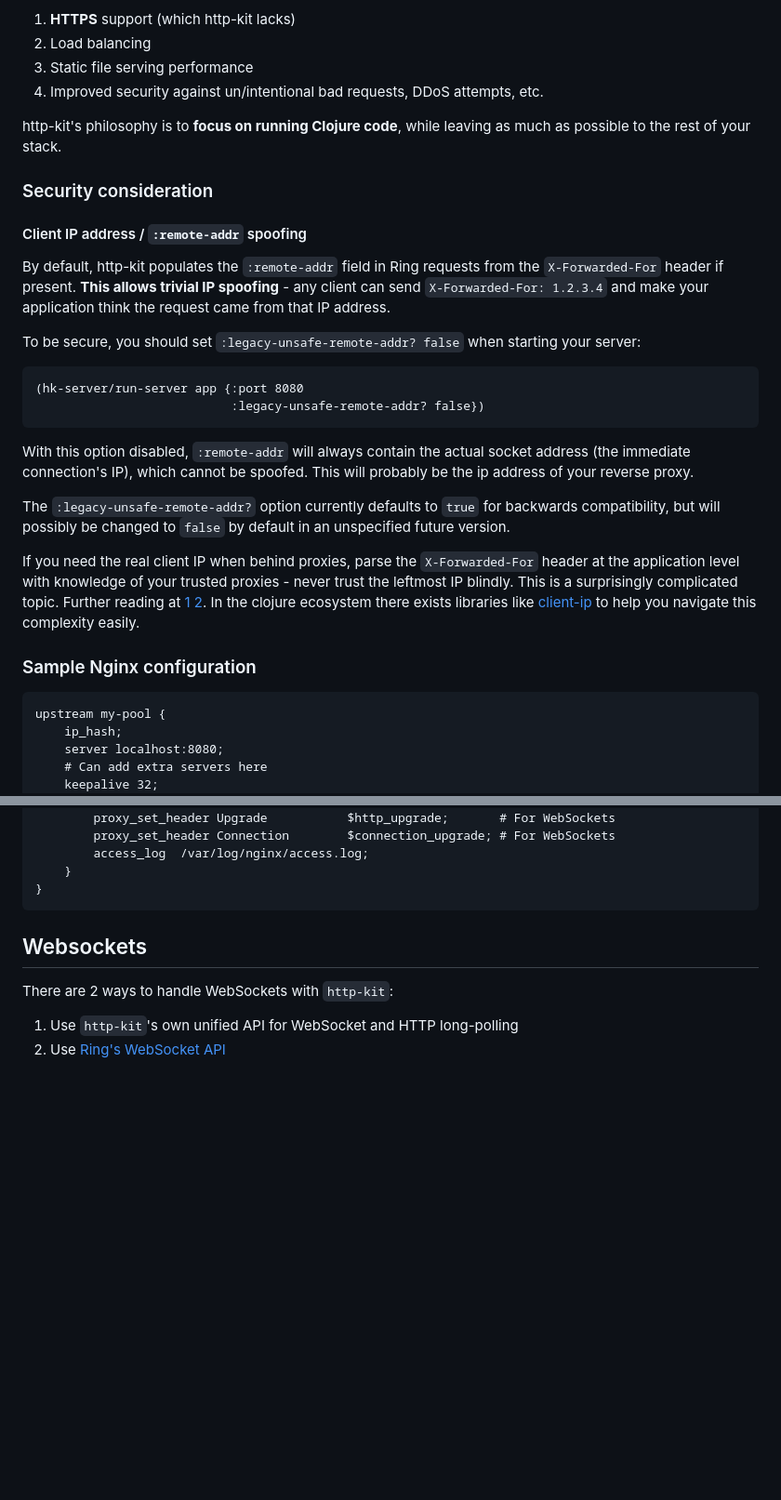
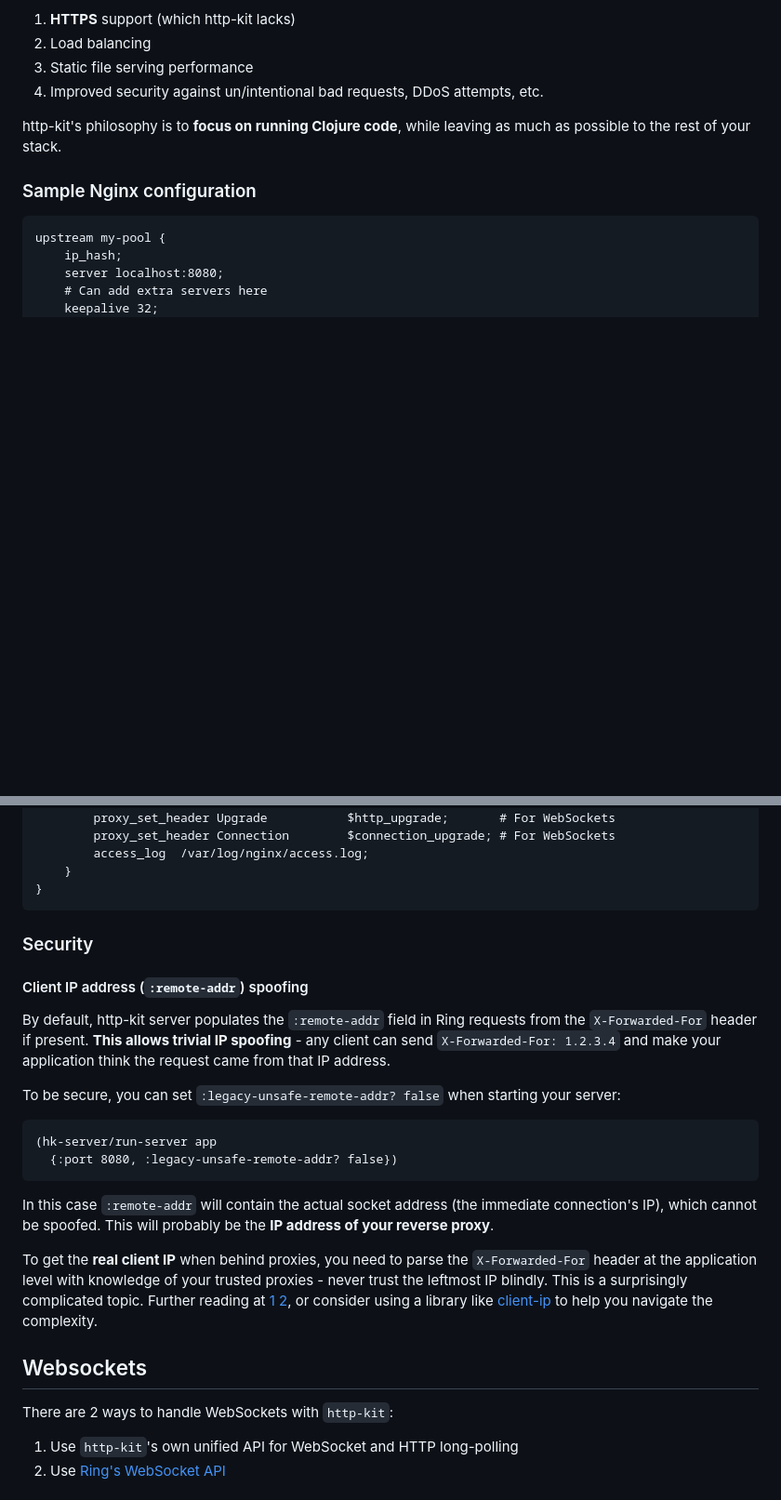
Before and after one commit to http-kit/http-kit, a Markdown page: wiki/3-Server.md, 2 parts joined by grey strips. Shown: that part at 93% size. GitHub-like rendering; blank space fills up the shorter version.

Commit message:
[doc] Housekeeping

````diff
--- a/wiki/3-Server.md
+++ b/wiki/3-Server.md
@@ -52,26 +52,6 @@ Your proxy can then provide:
 
 http-kit's philosophy is to **focus on running Clojure code**, while leaving as much as possible to the rest of your stack.
 
-### Security consideration
-
-#### Client IP address / `:remote-addr` spoofing
-
-By default, http-kit populates the `:remote-addr` field in Ring requests from the `X-Forwarded-For` header if present. **This allows trivial IP spoofing** - any client can send `X-Forwarded-For: 1.2.3.4` and make your application think the request came from that IP address.
-
-To be secure, you should set `:legacy-unsafe-remote-addr? false` when starting your server:
-
-```clj
-(hk-server/run-server app {:port 8080
-                           :legacy-unsafe-remote-addr? false})
-```
-
-With this option disabled, `:remote-addr` will always contain the actual socket address (the immediate connection's IP), which cannot be spoofed. This will probably be the ip address of your reverse proxy.
-
-The `:legacy-unsafe-remote-addr?` option currently defaults to `true` for backwards compatibility, but will possibly be changed to `false` by default in an unspecified future version.
-
-If you need the real client IP when behind proxies, parse the `X-Forwarded-For` header at the application level with knowledge of your trusted proxies - never trust the leftmost IP blindly. This is a surprisingly complicated topic. Further reading at [1](https://owasp.org/www-community/pages/attacks/ip_spoofing_via_http_headers) [2](https://adam-p.ca/blog/2022/03/x-forwarded-for/). In the clojure ecosystem there exists libraries like [client-ip](https://github.com/outskirtslabs/client-ip) to help you navigate this complexity easily.
-
-
 ###  Sample Nginx configuration
 
 ```
@@ -100,6 +80,23 @@ server {
     }
 }
 ```
+
+### Security
+
+#### Client IP address (`:remote-addr`) spoofing
+
+By default, http-kit server populates the `:remote-addr` field in Ring requests from the `X-Forwarded-For` header if present. **This allows trivial IP spoofing** - any client can send `X-Forwarded-For: 1.2.3.4` and make your application think the request came from that IP address.
+
+To be secure, you can set `:legacy-unsafe-remote-addr? false` when starting your server:
+
+```clj
+(hk-server/run-server app
+  {:port 8080, :legacy-unsafe-remote-addr? false})
+```
+
+In this case `:remote-addr` will contain the actual socket address (the immediate connection's IP), which cannot be spoofed. This will probably be the **IP address of your reverse proxy**.
+
+To get the **real client IP** when behind proxies, you need to parse the `X-Forwarded-For` header at the application level with knowledge of your trusted proxies - never trust the leftmost IP blindly. This is a surprisingly complicated topic. Further reading at [1](https://owasp.org/www-community/pages/attacks/ip_spoofing_via_http_headers) [2](https://adam-p.ca/blog/2022/03/x-forwarded-for/), or consider using a library like [client-ip](https://github.com/outskirtslabs/client-ip) to help you navigate the complexity.
 
 ## Websockets
 
````
